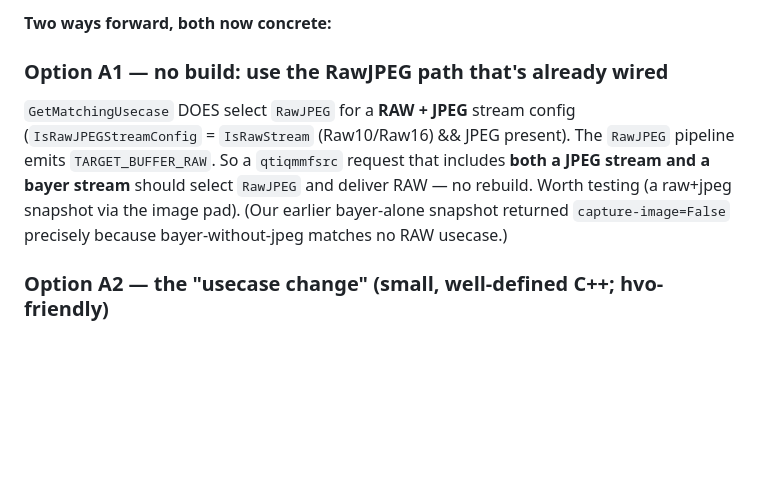
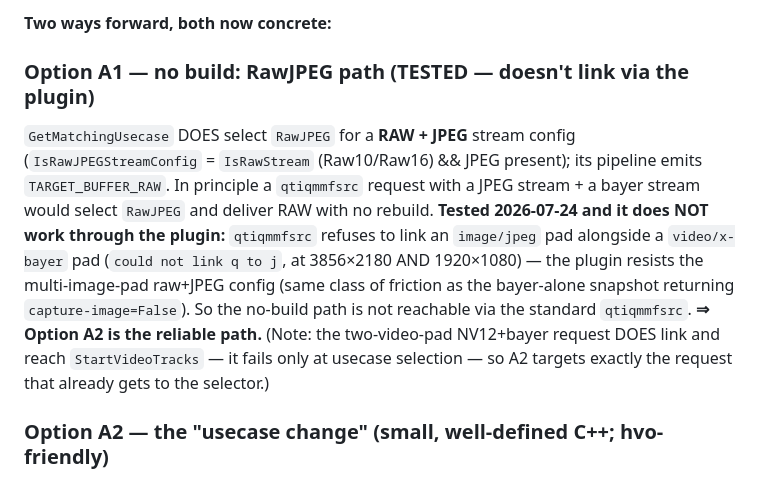
Before and after one commit to jgrata/https-github.com-jgrata-IMX678-on-Orin-Nano, a Markdown page: iq9_server/docs/raw-enablement.md, the part around the change. GitHub-like rendering; blank space fills up the shorter version.

Commit message:
iq9_server: A1 (no-build RawJPEG) tested - plugin won't link jpeg+bayer; A2 is the path
qtiqmmfsrc refuses image/jpeg pad alongside video/x-bayer pad (could not link, both
resolutions) -> no-build RawJPEG route not reachable via the plugin. Two-video-pad
NV12+bayer DOES link + reach StartVideoTracks (fails only at usecase selection), so
A2 (add preview+raw branch to GetMatchingUsecase -> PreviewRaw, rebuild selector)
targets exactly the request that already reaches the selector. A2 is the reliable,
us-implementable fix.

Co-Authored-By: Claude Opus 4.8 <noreply@anthropic.com>

```diff
--- a/iq9_server/docs/raw-enablement.md
+++ b/iq9_server/docs/raw-enablement.md
@@ -87,12 +87,16 @@ it's fully readable in the CHI-CDK on disk:
 
 **Two ways forward, both now concrete:**
 
-### Option A1 — no build: use the RawJPEG path that's already wired
+### Option A1 — no build: RawJPEG path (TESTED — doesn't link via the plugin)
 `GetMatchingUsecase` DOES select `RawJPEG` for a **RAW + JPEG** stream config (`IsRawJPEGStreamConfig` =
-`IsRawStream` (Raw10/Raw16) && JPEG present). The `RawJPEG` pipeline emits `TARGET_BUFFER_RAW`. So a
-`qtiqmmfsrc` request that includes **both a JPEG stream and a bayer stream** should select `RawJPEG` and deliver
-RAW — no rebuild. Worth testing (a raw+jpeg snapshot via the image pad). (Our earlier bayer-alone snapshot
-returned `capture-image=False` precisely because bayer-without-jpeg matches no RAW usecase.)
+`IsRawStream` (Raw10/Raw16) && JPEG present); its pipeline emits `TARGET_BUFFER_RAW`. In principle a `qtiqmmfsrc`
+request with a JPEG stream + a bayer stream would select `RawJPEG` and deliver RAW with no rebuild. **Tested
+2026-07-24 and it does NOT work through the plugin:** `qtiqmmfsrc` refuses to link an `image/jpeg` pad
+alongside a `video/x-bayer` pad (`could not link q to j`, at 3856×2180 AND 1920×1080) — the plugin resists the
+multi-image-pad raw+JPEG config (same class of friction as the bayer-alone snapshot returning
+`capture-image=False`). So the no-build path is not reachable via the standard `qtiqmmfsrc`. **⇒ Option A2 is
+the reliable path.** (Note: the two-video-pad NV12+bayer request DOES link and reach `StartVideoTracks` — it
+fails only at usecase selection — so A2 targets exactly the request that already gets to the selector.)
 
 ### Option A2 — the "usecase change" (small, well-defined C++; hvo-friendly)
 Add a branch to `GetMatchingUsecase` mirroring the adjacent `RawJPEG` one, e.g. in `case 2:`:
```
